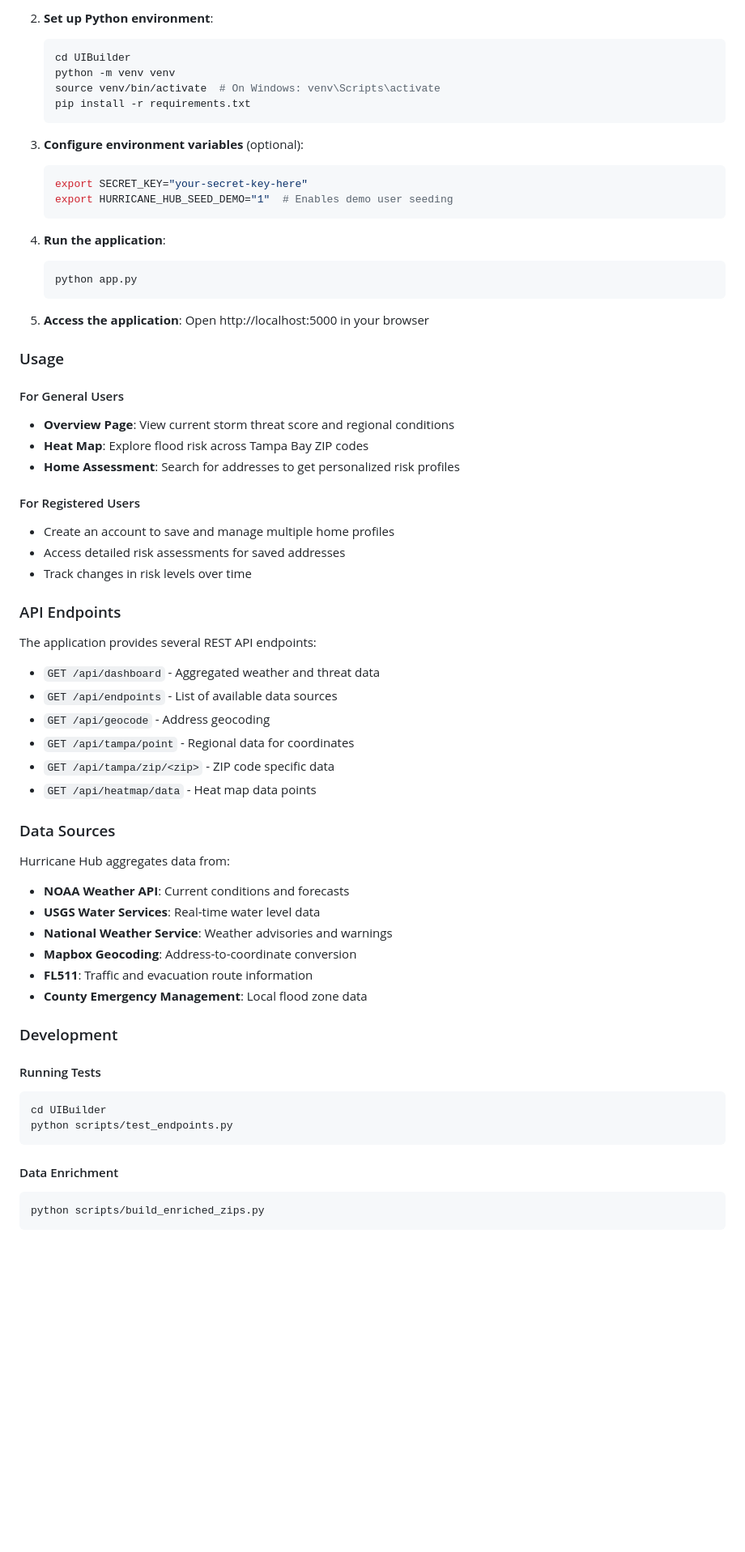
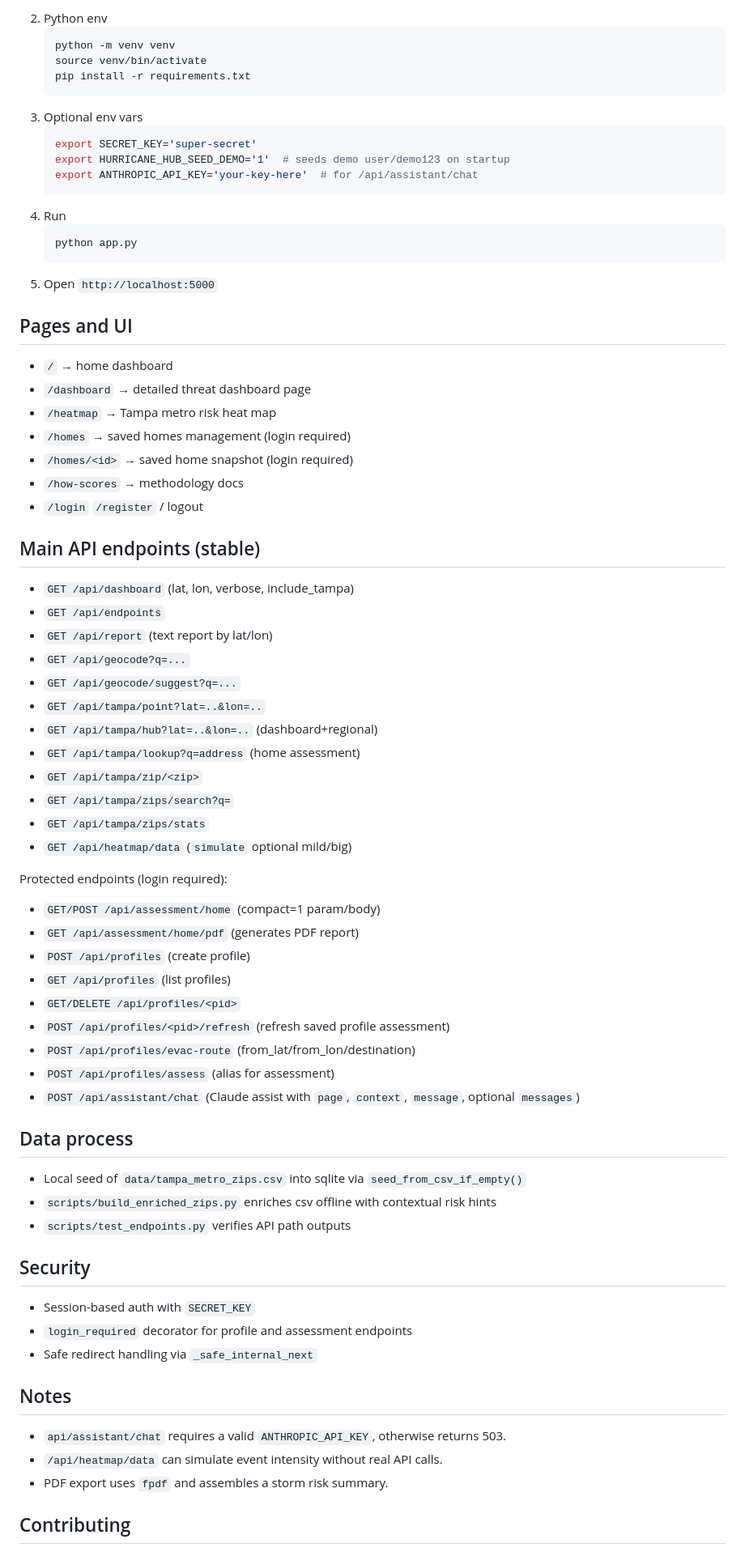
Before and after one commit to peterdinh4444/HACKUSF2026, a Markdown page: README.md, the part around one of its changes. Shown at 81% size. GitHub-like rendering; blank space fills up the shorter version.

````diff
--- a/README.md
+++ b/README.md
@@ -63,70 +75,75 @@ UIBuilder/
    ```
-
-2. **Set up Python environment**:
+2. Python env
    ```bash
-   cd UIBuilder
    python -m venv venv
-   source venv/bin/activate  # On Windows: venv\Scripts\activate
+   source venv/bin/activate
    pip install -r requirements.txt
    ```
-
-3. **Configure environment variables** (optional):
+3. Optional env vars
    ```bash
-   export SECRET_KEY="your-secret-key-here"
-   export HURRICANE_HUB_SEED_DEMO="1"  # Enables demo user seeding
+   export SECRET_KEY='super-secret'
+   export HURRICANE_HUB_SEED_DEMO='1'  # seeds demo user/demo123 on startup
+   export ANTHROPIC_API_KEY='your-key-here'  # for /api/assistant/chat
    ```
-
-4. **Run the application**:
+4. Run
    ```bash
    python app.py
    ```
+5. Open `http://localhost:5000`
 
-5. **Access the application**:
-   Open http://localhost:5000 in your browser
+## Pages and UI
 
-### Usage
+- `/`               → home dashboard
+- `/dashboard`      → detailed threat dashboard page
+- `/heatmap`        → Tampa metro risk heat map
+- `/homes`          → saved homes management (login required)
+- `/homes/<id>`     → saved home snapshot (login required)
+- `/how-scores`     → methodology docs
+- `/login` `/register` / logout
 
-#### For General Users
-- **Overview Page**: View current storm threat score and regional conditions
-- **Heat Map**: Explore flood risk across Tampa Bay ZIP codes
-- **Home Assessment**: Search for addresses to get personalized risk profiles
+## Main API endpoints (stable)
 
-#### For Registered Users
-- Create an account to save and manage multiple home profiles
-- Access detailed risk assessments for saved addresses
-- Track changes in risk levels over time
+- `GET /api/dashboard` (lat, lon, verbose, include_tampa)
+- `GET /api/endpoints`
+- `GET /api/report` (text report by lat/lon)
+- `GET /api/geocode?q=...`
+- `GET /api/geocode/suggest?q=...`
+- `GET /api/tampa/point?lat=..&lon=..`
+- `GET /api/tampa/hub?lat=..&lon=..`  (dashboard+regional)
+- `GET /api/tampa/lookup?q=address` (home assessment)
+- `GET /api/tampa/zip/<zip>`
+- `GET /api/tampa/zips/search?q=`
+- `GET /api/tampa/zips/stats`
+- `GET /api/heatmap/data` (`simulate` optional mild/big)
 
-### API Endpoints
+Protected endpoints (login required):
+- `GET/POST /api/assessment/home` (compact=1 param/body)
+- `GET /api/assessment/home/pdf` (generates PDF report)
+- `POST /api/profiles` (create profile)
+- `GET /api/profiles` (list profiles)
+- `GET/DELETE /api/profiles/<pid>`
+- `POST /api/profiles/<pid>/refresh` (refresh saved profile assessment)
+- `POST /api/profiles/evac-route` (from_lat/from_lon/destination)
+- `POST /api/profiles/assess` (alias for assessment)
+- `POST /api/assistant/chat` (Claude assist with `page`, `context`, `message`, optional `messages`)
 
-The application provides several REST API endpoints:
+## Data process
 
-- `GET /api/dashboard` - Aggregated weather and threat data
-- `GET /api/endpoints` - List of available data sources
-- `GET /api/geocode` - Address geocoding
-- `GET /api/tampa/point` - Regional data for coordinates
-- `GET /api/tampa/zip/<zip>` - ZIP code specific data
-- `GET /api/heatmap/data` - Heat map data points
+- Local seed of `data/tampa_metro_zips.csv` into sqlite via `seed_from_csv_if_empty()`
+- `scripts/build_enriched_zips.py` enriches csv offline with contextual risk hints
+- `scripts/test_endpoints.py` verifies API path outputs
 
-### Data Sources
+## Security
 
-Hurricane Hub aggregates data from:
-- **NOAA Weather API**: Current conditions and forecasts
-- **USGS Water Services**: Real-time water level data
-- **National Weather Service**: Weather advisories and warnings
-- **Mapbox Geocoding**: Address-to-coordinate conversion
-- **FL511**: Traffic and evacuation route information
-- **County Emergency Management**: Local flood zone data
+- Session-based auth with `SECRET_KEY`
+- `login_required` decorator for profile and assessment endpoints
+- Safe redirect handling via `_safe_internal_next`
 
-### Development
+## Notes
 
-#### Running Tests
-```bash
-cd UIBuilder
-python scripts/test_endpoints.py
-```
+- `api/assistant/chat` requires a valid `ANTHROPIC_API_KEY`, otherwise returns 503.
+- `/api/heatmap/data` can simulate event intensity without real API calls.
+- PDF export uses `fpdf` and assembles a storm risk summary.
 
-#### Data Enrichment
-```bash
-python scripts/build_enriched_zips.py
-```
+## Contributing
 
````
Also changed, not shown: other parts of README.md (+60 -54 lines).
